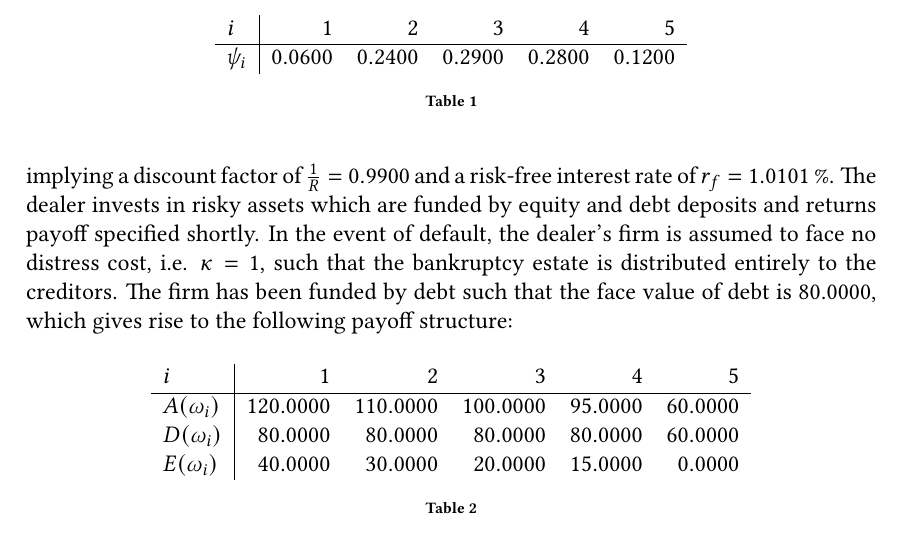
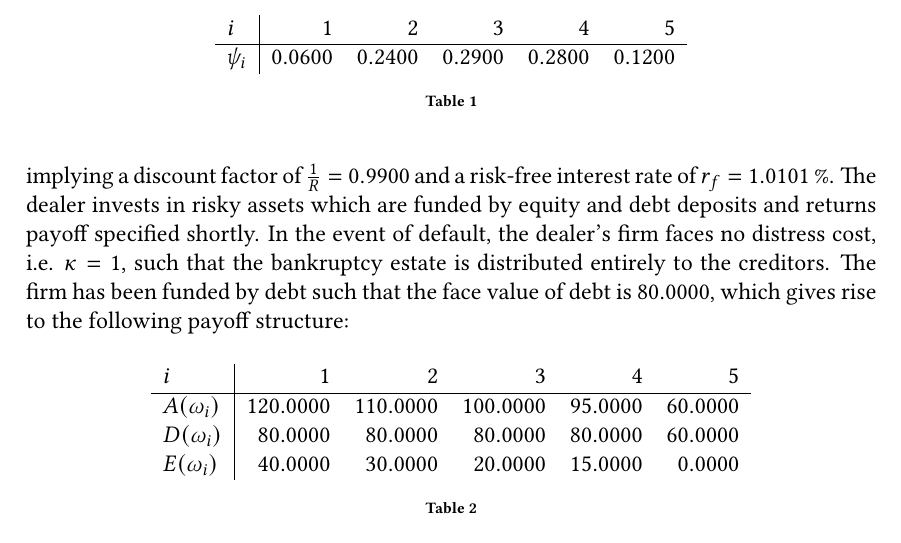
Before and after one commit to sebastianbaltser/master-thesis, a LaTeX thesis (thesis/main.tex, which reads thesis/content/body-matter/single-period-model/examples/dealer-introduction.tex): part of page 46 of 75, cut so that both start at the same text. Compiled offline with pdfLaTeX.

Commit message:
Remove assume

```diff
--- a/thesis/content/body-matter/single-period-model/examples/dealer-introduction.tex
+++ b/thesis/content/body-matter/single-period-model/examples/dealer-introduction.tex
@@ -19,7 +19,7 @@
     implying a discount factor of $\discountfactor = \num{0.99}$ and a risk-free interest rate of $\rfrate = \pct{0.010101}$.
     The dealer invests in risky assets
     which are funded by equity and debt deposits and returns payoff specified shortly.
-    In the event of default, the dealer's firm is assumed to face no distress cost, i.e. $\kappa = 1$,
+    In the event of default, the dealer's firm faces no distress cost, i.e. $\kappa = 1$,
     such that the bankruptcy estate is distributed entirely to the creditors.
     The firm has been funded by debt such that the face value of debt is $\num{80}$,
     which gives rise to the following payoff structure:
```
